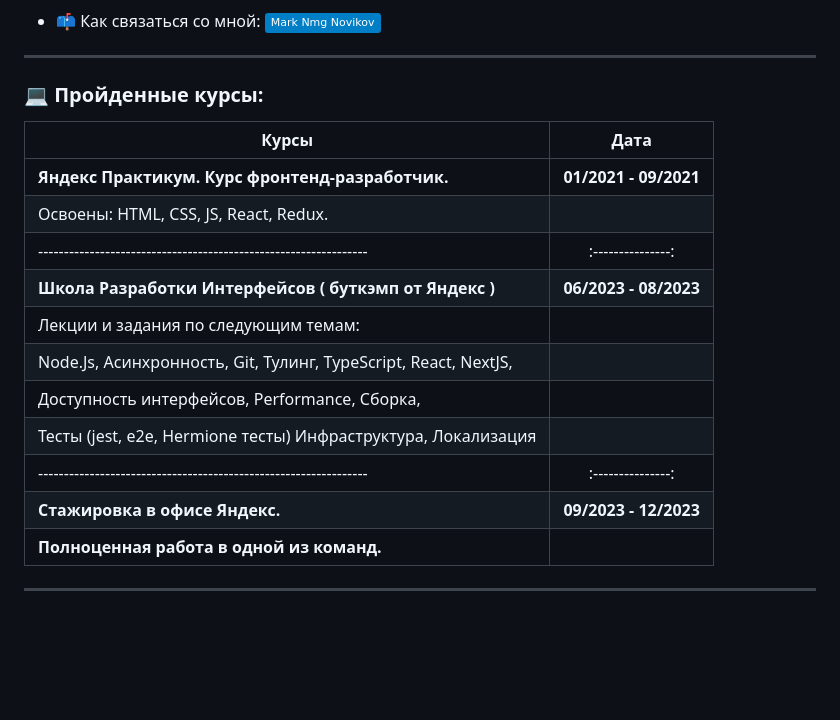
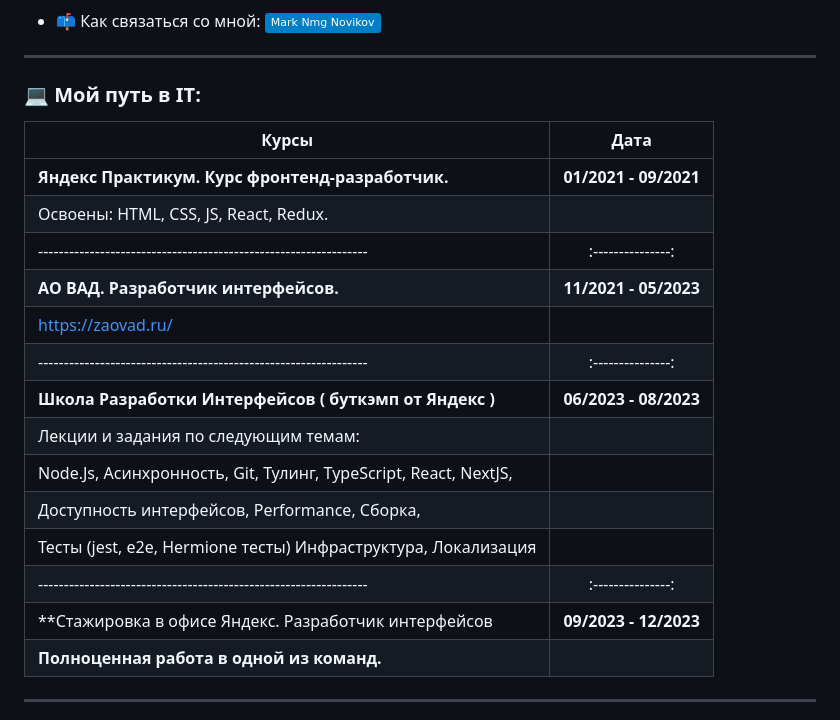
Before and after one commit to NoMoreGods/NoMoreGods, a Markdown page: README.md, the part around the change. GitHub-like rendering; badges without logos; blank space fills up the shorter version.

```diff
--- a/README.md
+++ b/README.md
@@ -15,12 +15,15 @@
 
 
 ---
-### 💻 Пройденные курсы:
+### 💻 Мой путь в IT:
 
 | Курсы                                                           | Дата              |
 | ----------------------------------------------------------------| :---------------: |
 | **Яндекс Практикум. Курс фронтенд-разработчик.**                | **01/2021 - 09/2021** |
 | Освоены: HTML, CSS, JS, React, Redux.                           |                   |
+| ----------------------------------------------------------------| :---------------: |
+| **АО ВАД. Разработчик интерфейсов.**                            | **11/2021 - 05/2023** |
+| https://zaovad.ru/                                              |                   |
 | ----------------------------------------------------------------| :---------------: |
 | **Школа Разработки Интерфейсов ( буткэмп от Яндекс )**          | **06/2023 - 08/2023** |
 | Лекции и задания по следующим темам:     |                      |
@@ -28,7 +31,7 @@
 | Доступность интерфейсов, Performance, Сборка,                   |                   |
 | Тесты (jest, e2e, Hermione тесты)  Инфраструктура, Локализация  |                   |
 | ----------------------------------------------------------------| :---------------: |
-| **Стажировка в офисе Яндекс.**                                  | **09/2023 - 12/2023** |
+| **Стажировка в офисе Яндекс. Разработчик интерфейсов            | **09/2023 - 12/2023** |
 | **Полноценная работа в одной из команд.**                       |                   |
 
 
```
